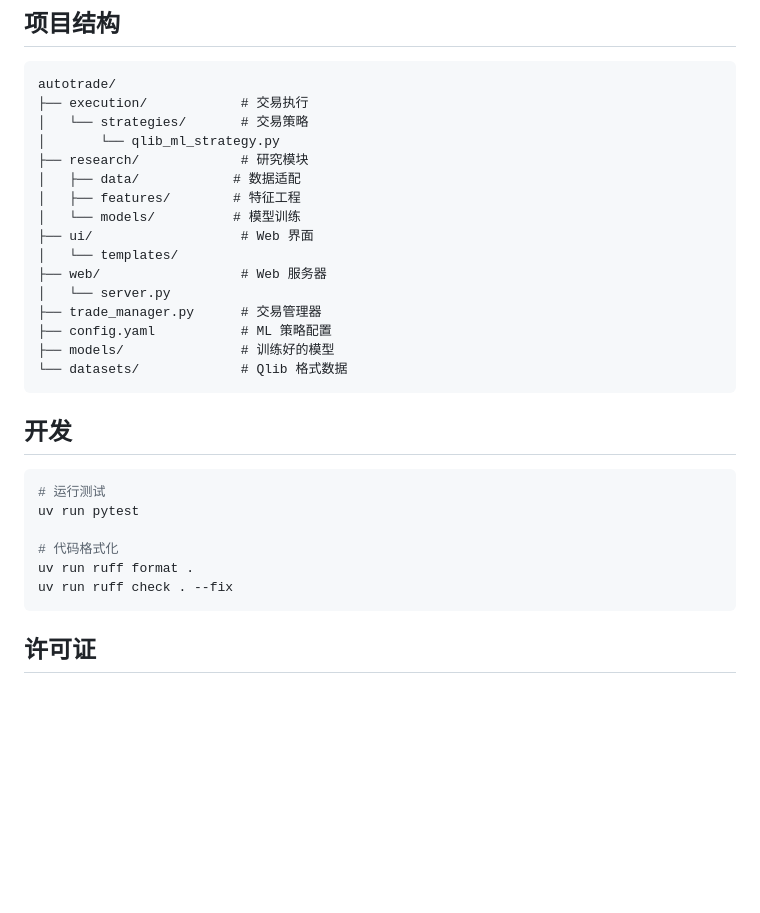
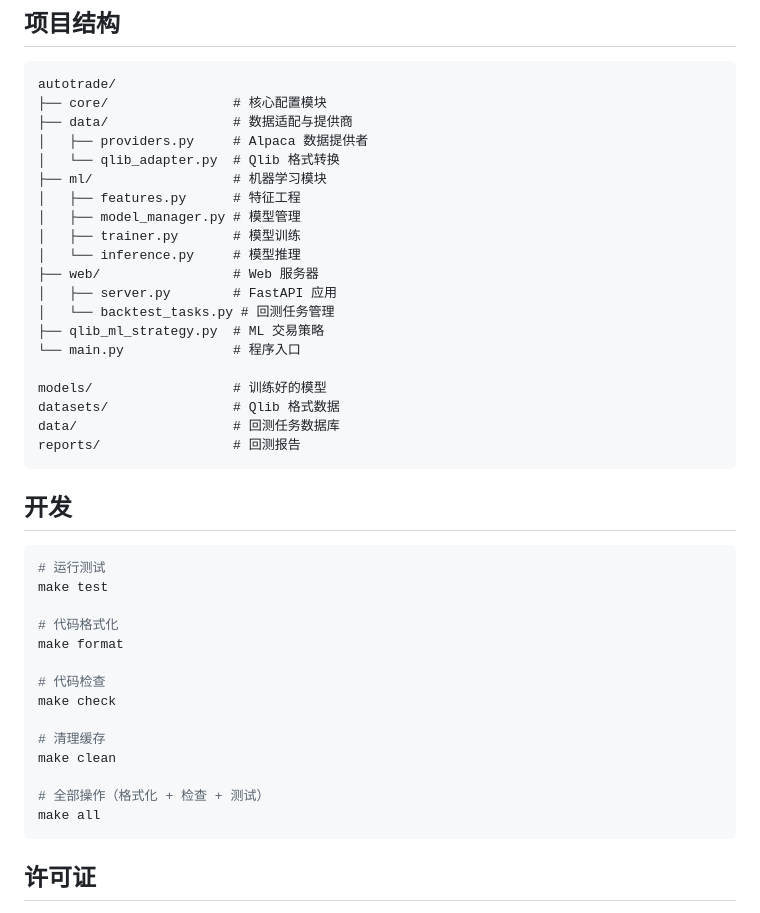
Before and after one commit to zzfn/AutoTrade, a Markdown page: README.md, the part around one of its changes. GitHub-like rendering; blank space fills up the shorter version.

Commit message:
docs: 更新 README 文档
- 优化格式，移除 emoji 统一列表风格
- 新增回测任务管理文档和 API 端点
- 新增五步交易流程说明
- 更新项目结构以反映当前架构
- 新增运行模式说明（回测/模拟盘/实盘）

Co-Authored-By: Claude Sonnet 4.5 <noreply@anthropic.com>

````diff
--- a/README.md
+++ b/README.md
@@ -178,32 +216,44 @@ curl -X POST http://localhost:8000/api/models/train \
 
 ```
 autotrade/
-├── execution/            # 交易执行
-│   └── strategies/       # 交易策略
-│       └── qlib_ml_strategy.py
-├── research/             # 研究模块
-│   ├── data/            # 数据适配
-│   ├── features/        # 特征工程
-│   └── models/          # 模型训练
-├── ui/                   # Web 界面
-│   └── templates/
-├── web/                  # Web 服务器
-│   └── server.py
-├── trade_manager.py      # 交易管理器
-├── config.yaml           # ML 策略配置
-├── models/               # 训练好的模型
-└── datasets/             # Qlib 格式数据
+├── core/                # 核心配置模块
+├── data/                # 数据适配与提供商
+│   ├── providers.py     # Alpaca 数据提供者
+│   └── qlib_adapter.py  # Qlib 格式转换
+├── ml/                  # 机器学习模块
+│   ├── features.py      # 特征工程
+│   ├── model_manager.py # 模型管理
+│   ├── trainer.py       # 模型训练
+│   └── inference.py     # 模型推理
+├── web/                 # Web 服务器
+│   ├── server.py        # FastAPI 应用
+│   └── backtest_tasks.py # 回测任务管理
+├── qlib_ml_strategy.py  # ML 交易策略
+└── main.py              # 程序入口
+
+models/                  # 训练好的模型
+datasets/                # Qlib 格式数据
+data/                    # 回测任务数据库
+reports/                 # 回测报告
 ```
 
 ## 开发
 
 ```bash
 # 运行测试
-uv run pytest
+make test
 
 # 代码格式化
-uv run ruff format .
-uv run ruff check . --fix
+make format
+
+# 代码检查
+make check
+
+# 清理缓存
+make clean
+
+# 全部操作（格式化 + 检查 + 测试）
+make all
 ```
 
 ## 许可证
````
Also changed, not shown: other parts of README.md (+96 -58 lines).
